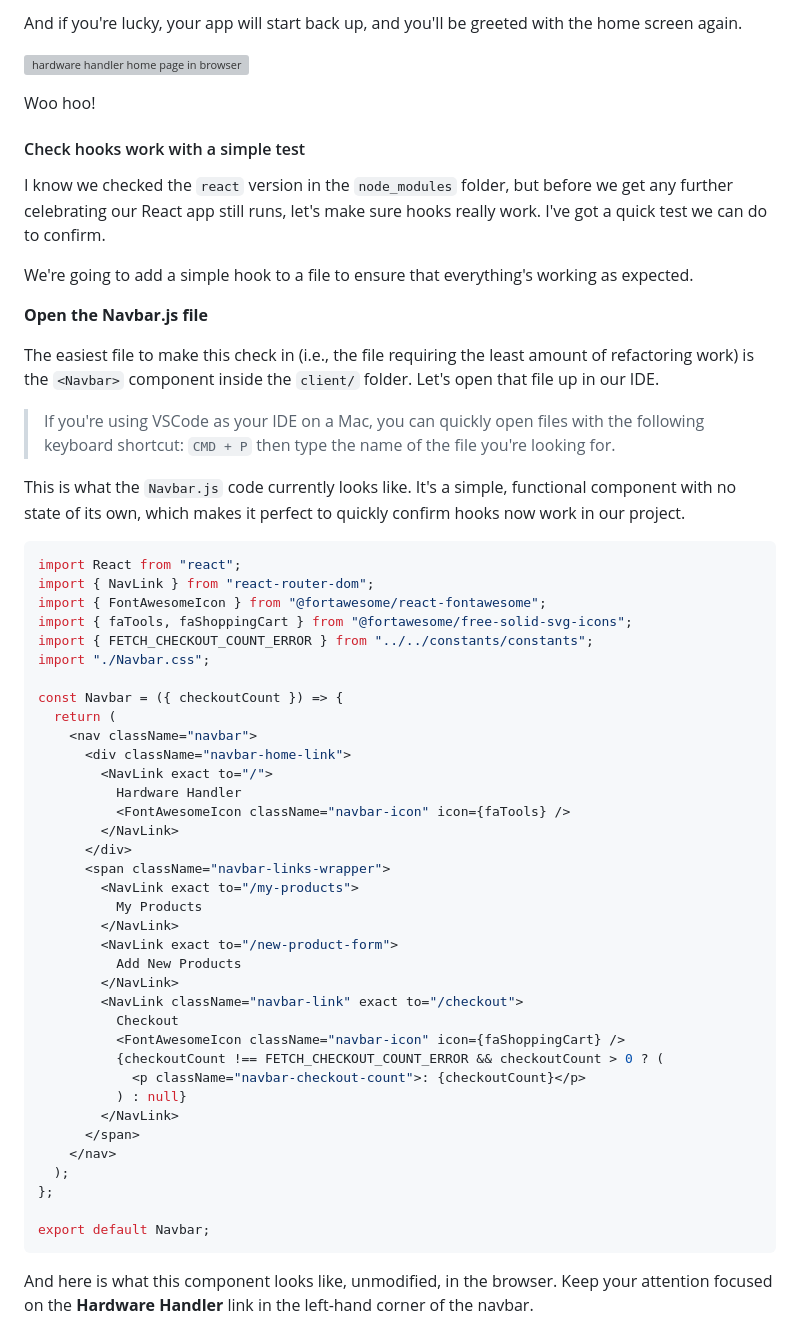
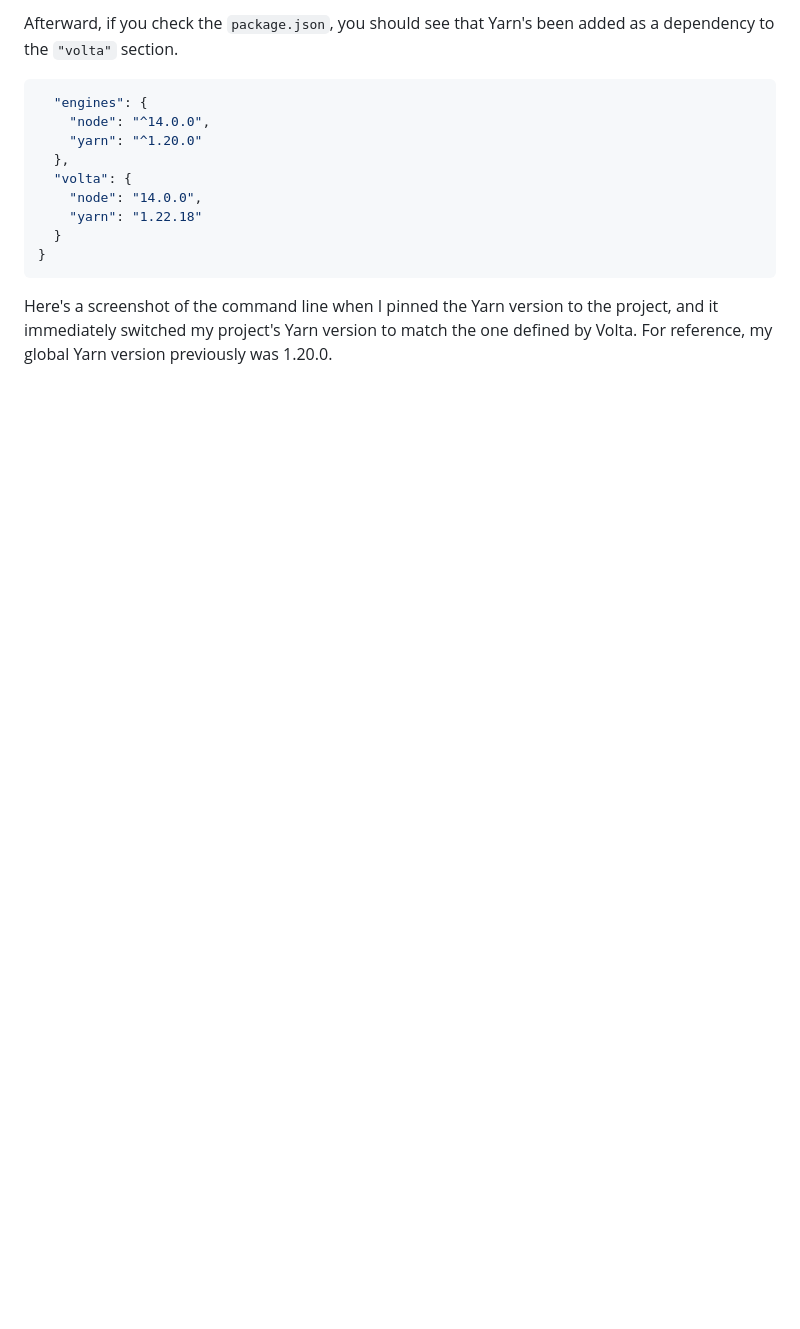
Before and after one commit to gorakhjoshi/modernreactapptakeo, a Markdown page: README.md, the part around the change printed below. Drawn GitHub-style; blank space fills up the shorter version; grey boxes are pictures that could not be loaded.

````diff
--- a/README.md
+++ b/README.md
@@ -123,63 +147,18 @@ cd client/ && yarn start
 ```
 
-And if you're lucky, your app will start back up, and you'll be greeted with the home screen again.
-
-![hardware handler home page in browser](./public/assets/hardware-handler-home-page.png)
-
-Woo hoo!
-
-#### Check hooks work with a simple test
-
-I know we checked the `react` version in the `node_modules` folder, but before we get any further celebrating our React app still runs, let's make sure hooks really work. I've got a quick test we can do to confirm.
-
-We're going to add a simple hook to a file to ensure that everything's working as expected.
-
-**Open the Navbar.js file**
-
-The easiest file to make this check in (i.e., the file requiring the least amount of refactoring work) is the `<Navbar>` component inside the `client/` folder. Let's open that file up in our IDE.
-
-> If you're using VSCode as your IDE on a Mac, you can quickly open files with the following keyboard shortcut: `CMD + P` then type the name of the file you're looking for.
-
-This is what the `Navbar.js` code currently looks like. It's a simple, functional component with no state of its own, which makes it perfect to quickly confirm hooks now work in our project.
+Afterward, if you check the `package.json`, you should see that Yarn's been added as a dependency to the `"volta"` section.
 
 ```jsx
-import React from "react";
-import { NavLink } from "react-router-dom";
-import { FontAwesomeIcon } from "@fortawesome/react-fontawesome";
-import { faTools, faShoppingCart } from "@fortawesome/free-solid-svg-icons";
-import { FETCH_CHECKOUT_COUNT_ERROR } from "../../constants/constants";
-import "./Navbar.css";
-
-const Navbar = ({ checkoutCount }) => {
-  return (
-    <nav className="navbar">
-      <div className="navbar-home-link">
-        <NavLink exact to="/">
-          Hardware Handler
-          <FontAwesomeIcon className="navbar-icon" icon={faTools} />
-        </NavLink>
-      </div>
-      <span className="navbar-links-wrapper">
-        <NavLink exact to="/my-products">
-          My Products
-        </NavLink>
-        <NavLink exact to="/new-product-form">
-          Add New Products
-        </NavLink>
-        <NavLink className="navbar-link" exact to="/checkout">
-          Checkout
-          <FontAwesomeIcon className="navbar-icon" icon={faShoppingCart} />
-          {checkoutCount !== FETCH_CHECKOUT_COUNT_ERROR && checkoutCount > 0 ? (
-            <p className="navbar-checkout-count">: {checkoutCount}</p>
-          ) : null}
-        </NavLink>
-      </span>
-    </nav>
-  );
-};
-
-export default Navbar;
+  "engines": {
+    "node": "^14.0.0",
+    "yarn": "^1.20.0"
+  },
+  "volta": {
+    "node": "14.0.0",
+    "yarn": "1.22.18"
+  }
+}
 ```
 
-And here is what this component looks like, unmodified, in the browser. Keep your attention focused on the **Hardware Handler** link in the left-hand corner of the navbar.
+Here's a screenshot of the command line when I pinned the Yarn version to the project, and it immediately switched my project's Yarn version to match the one defined by Volta. For reference, my global Yarn version previously was 1.20.0.
 
````
Also changed, not shown: other parts of README.md (+116 -156 lines), public/assets/node-engines-warning.png (added), public/assets/volta-installed.png (added), 1 other file.
